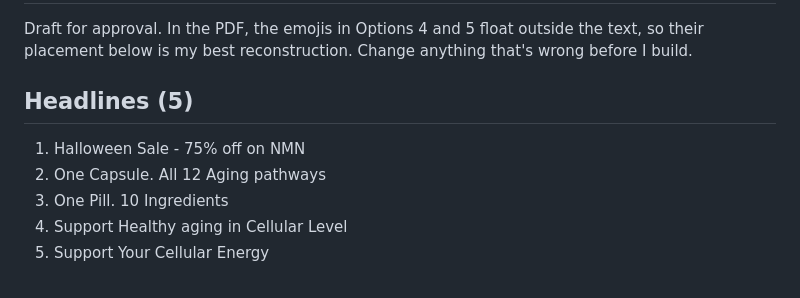
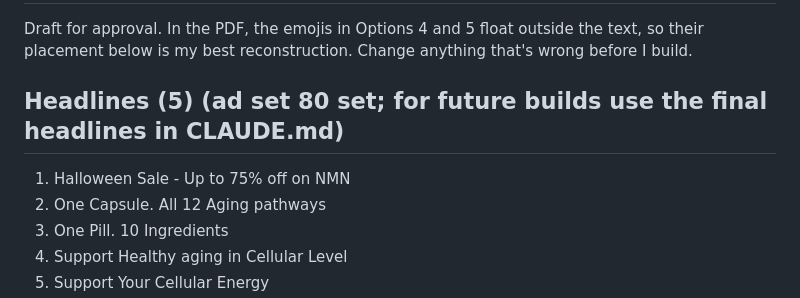
Before and after one commit to mediagoldshorecapital-source/Merin, a Markdown page: ad-set-80-new-copy.md, the part around the change. Drawn GitHub-style.

Commit message:
Copy file: Up to 75% in headline list
Co-Authored-By: Claude Opus 5.5 <noreply@anthropic.com>
Claude-Session: https://claude.ai/code/session_018D2ucWbodk68LtGvhR2Qit

```diff
--- a/ad-set-80-new-copy.md
+++ b/ad-set-80-new-copy.md
@@ -2,8 +2,8 @@
 
 Draft for approval. In the PDF, the emojis in Options 4 and 5 float outside the text, so their placement below is my best reconstruction. Change anything that's wrong before I build.
 
-## Headlines (5)
-1. Halloween Sale - 75% off on NMN
+## Headlines (5) (ad set 80 set; for future builds use the final headlines in CLAUDE.md)
+1. Halloween Sale - Up to 75% off on NMN
 2. One Capsule. All 12 Aging pathways
 3. One Pill. 10 Ingredients
 4. Support Healthy aging in Cellular Level
```
